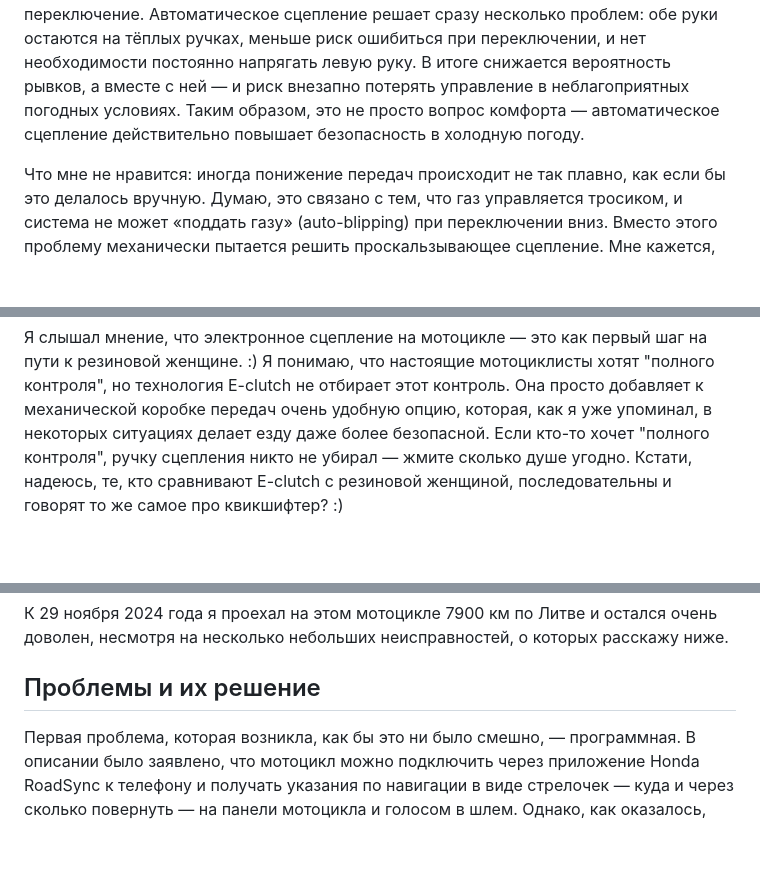
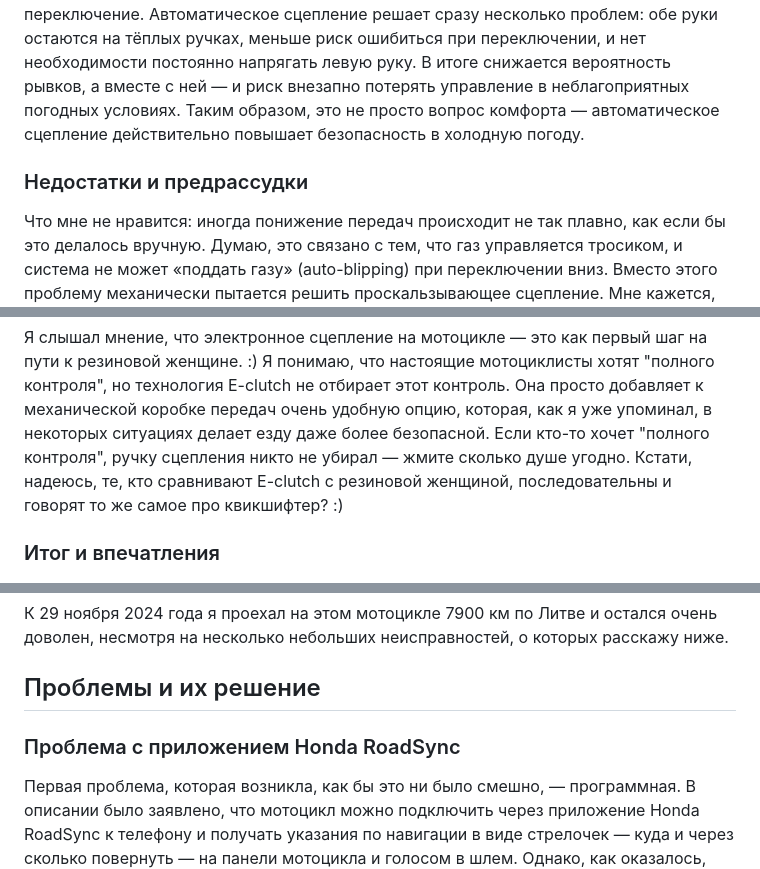
Before and after one commit to dimchansky/dimchansky.github.io, a Markdown page: posts/2025-01-04-honda-cb650r-review.markdown, 3 parts joined by grey strips. Rendered like a GitHub page; blank space fills up the shorter version.

```diff
--- a/posts/2025-01-04-honda-cb650r-review.markdown
+++ b/posts/2025-01-04-honda-cb650r-review.markdown
@@ -292,15 +306,21 @@ https://www.youtube.com/watch?v=IbCgo1kPaqI
 
 При температурах ниже +10°C ручное сцепление может стать настоящим испытанием для райдера. Пальцы замерзают и теряют чувствительность, а постоянное выжимание рычага ещё сильнее охлаждает руку. В такой ситуации сложно аккуратно отпускать сцепление, что приводит к рывкам при старте или переключении передач. На скользкой дороге это особенно опасно, поскольку резкие движения могут вызвать потерю сцепления с покрытием. Кроме того, холод усиливает усталость и снижает контроль над мотоциклом — приходится тратить больше сил и внимания на механическое переключение. Автоматическое сцепление решает сразу несколько проблем: обе руки остаются на тёплых ручках, меньше риск ошибиться при переключении, и нет необходимости постоянно напрягать левую руку. В итоге снижается вероятность рывков, а вместе с ней — и риск внезапно потерять управление в неблагоприятных погодных условиях. Таким образом, это не просто вопрос комфорта — автоматическое сцепление действительно повышает безопасность в холодную погоду.
 
+### Недостатки и предрассудки
+
 Что мне не нравится: иногда понижение передач происходит не так плавно, как если бы это делалось вручную. Думаю, это связано с тем, что газ управляется тросиком, и система не может «поддать газу» (auto-blipping) при переключении вниз. Вместо этого проблему механически пытается решить проскальзывающее сцепление. Мне кажется, электронное сцепление работало бы намного лучше, если бы газ был по проводам (ride-by-wire), что позволило бы компьютеру точнее управлять подачей газа во время переключений.
 
 Я слышал мнение, что электронное сцепление на мотоцикле — это как первый шаг на пути к резиновой женщине. :) Я понимаю, что настоящие мотоциклисты хотят "полного контроля", но технология E-clutch не отбирает этот контроль. Она просто добавляет к механической коробке передач очень удобную опцию, которая, как я уже упоминал, в некоторых ситуациях делает езду даже более безопасной. Если кто-то хочет "полного контроля", ручку сцепления никто не убирал — жмите сколько душе угодно. Кстати, надеюсь, те, кто сравнивают E-clutch с резиновой женщиной, последовательны и говорят то же самое про квикшифтер? :)
+
+### Итог и впечатления
 
 ![Карта моих поездок](/images/2025-01-04-journey-map.png)
 
 К 29 ноября 2024 года я проехал на этом мотоцикле 7900 км по Литве и остался очень доволен, несмотря на несколько небольших неисправностей, о которых расскажу ниже.
 
 ## Проблемы и их решение
+
+### Проблема с приложением Honda RoadSync
 
 Первая проблема, которая возникла, как бы это ни было смешно, — программная. В описании было заявлено, что мотоцикл можно подключить через приложение Honda RoadSync к телефону и получать указания по навигации в виде стрелочек — куда и через сколько повернуть — на панели мотоцикла и голосом в шлем. Однако, как оказалось, Honda RoadSync можно установить не во всех странах. [Полный список стран](https://global.honda/en/voice-control-system/), где приложение доступно для установки.
 
```
Also changed, not shown: other parts of posts/2025-01-04-honda-cb650r-review.markdown (+22 -2 lines), images/2025-01-04-Honda-CB650R-2021-dyno-chart.jpg (added).
